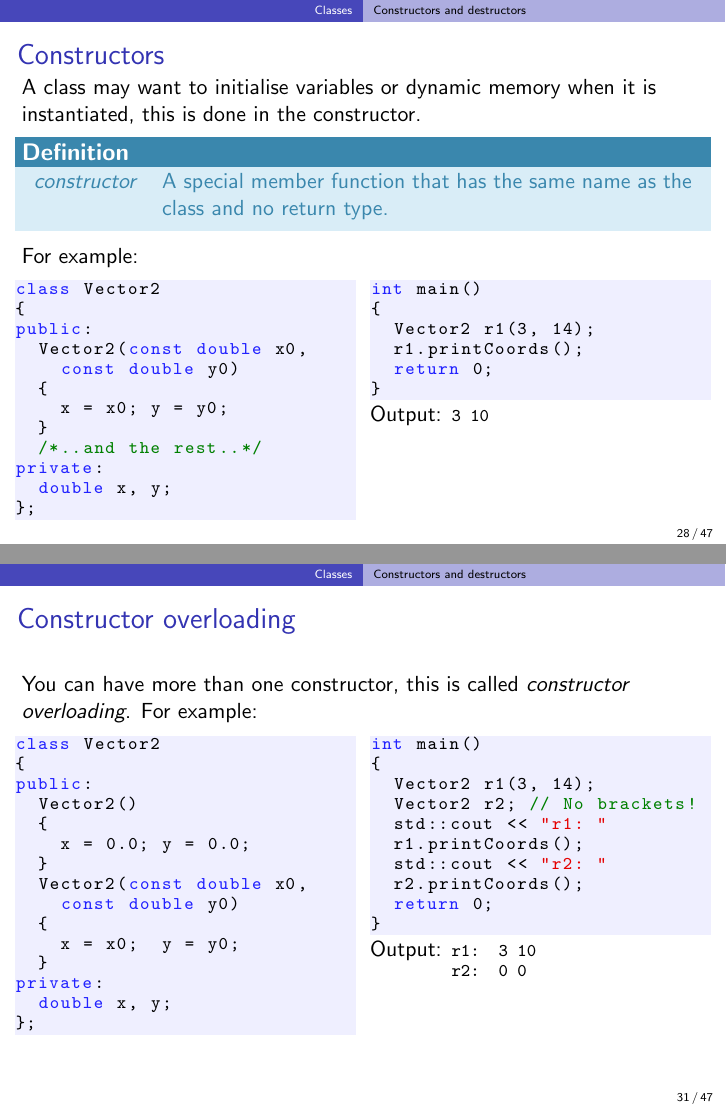
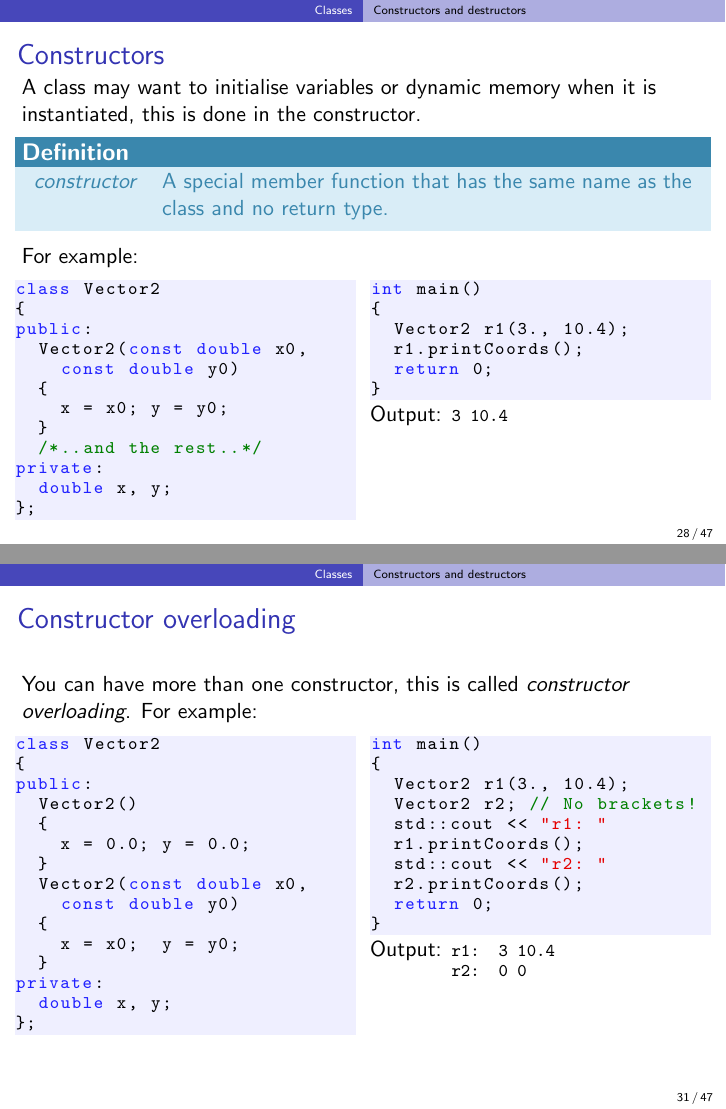
Before and after one commit to ucapsam/Cpp-UCL-Graudate-Programming-Course, LaTeX slides (3_oop.tex): pages 28 and 31 of 47, joined at a grey line. Compiled offline with pdfLaTeX.

Commit message:
Fixed some small errors

```diff
--- a/3_oop.tex
+++ b/3_oop.tex
@@ -259,12 +259,12 @@ private:
       \begin{lstlisting}[aboveskip=0pt,belowskip=0pt]
 int main()
 {
-  Vector2 r1(3, 14);
+  Vector2 r1(3., 10.4);
   r1.printCoords();
   return 0;
 }
       \end{lstlisting}
-      \cout{3 10}
+      \cout{3 10.4}
     \end{column}
   \end{columns}
 
@@ -315,7 +315,7 @@ private:
       \begin{lstlisting}[aboveskip=0pt,belowskip=0pt]
 int main()
 {
-  Vector2 r1(3, 14);
+  Vector2 r1(3., 10.4);
   Vector2 r2; // No brackets!
   std::cout << "r1: "
   r1.printCoords();
@@ -324,7 +324,7 @@ int main()
   return 0;
 }
       \end{lstlisting}
-      \cout{r1: 3 10\newline
+      \cout{r1: 3 10.4\newline
       r2: 0 0}
     \end{column}
   \end{columns}
```
Also changed, not shown: 3_oop.tex (2 more changed lines).
